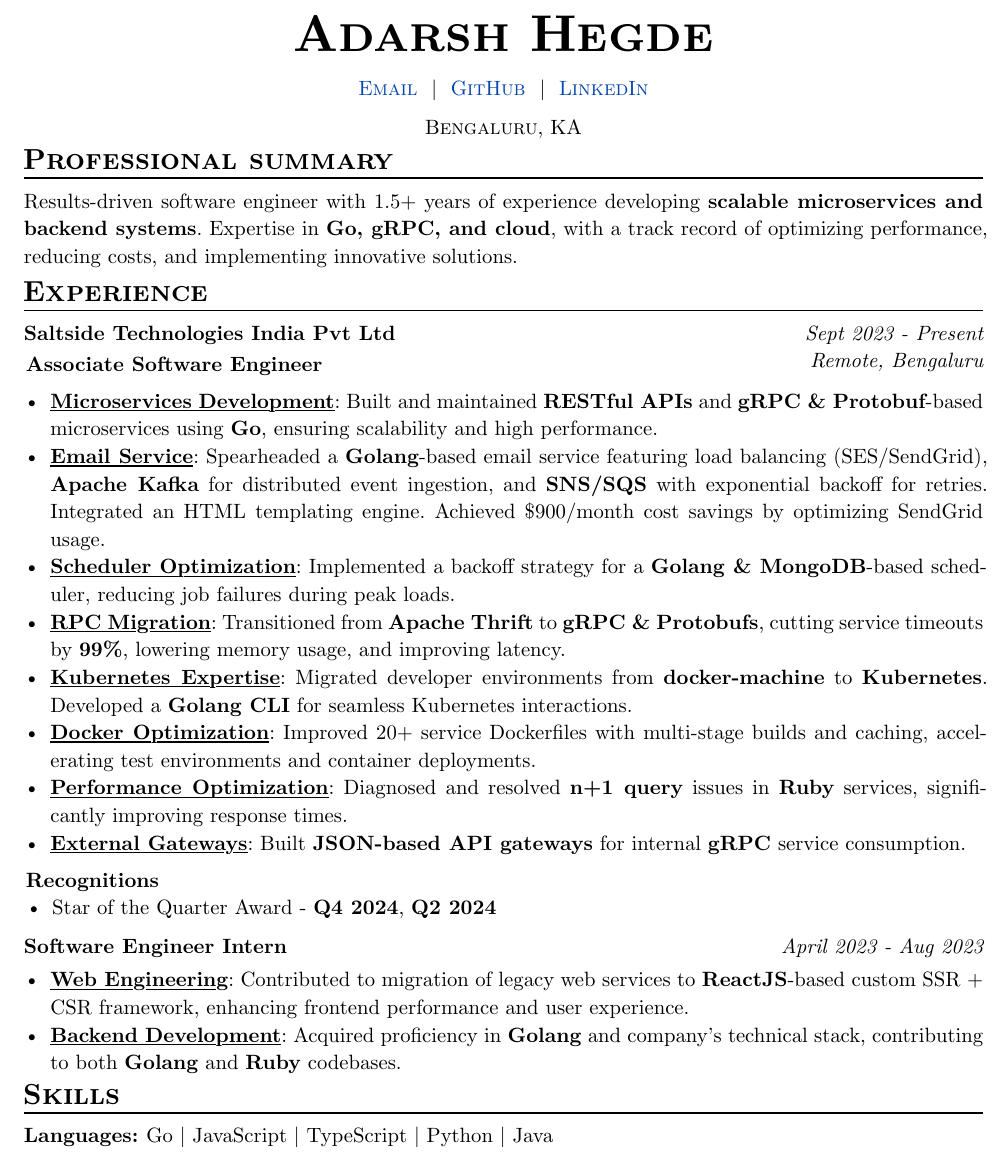
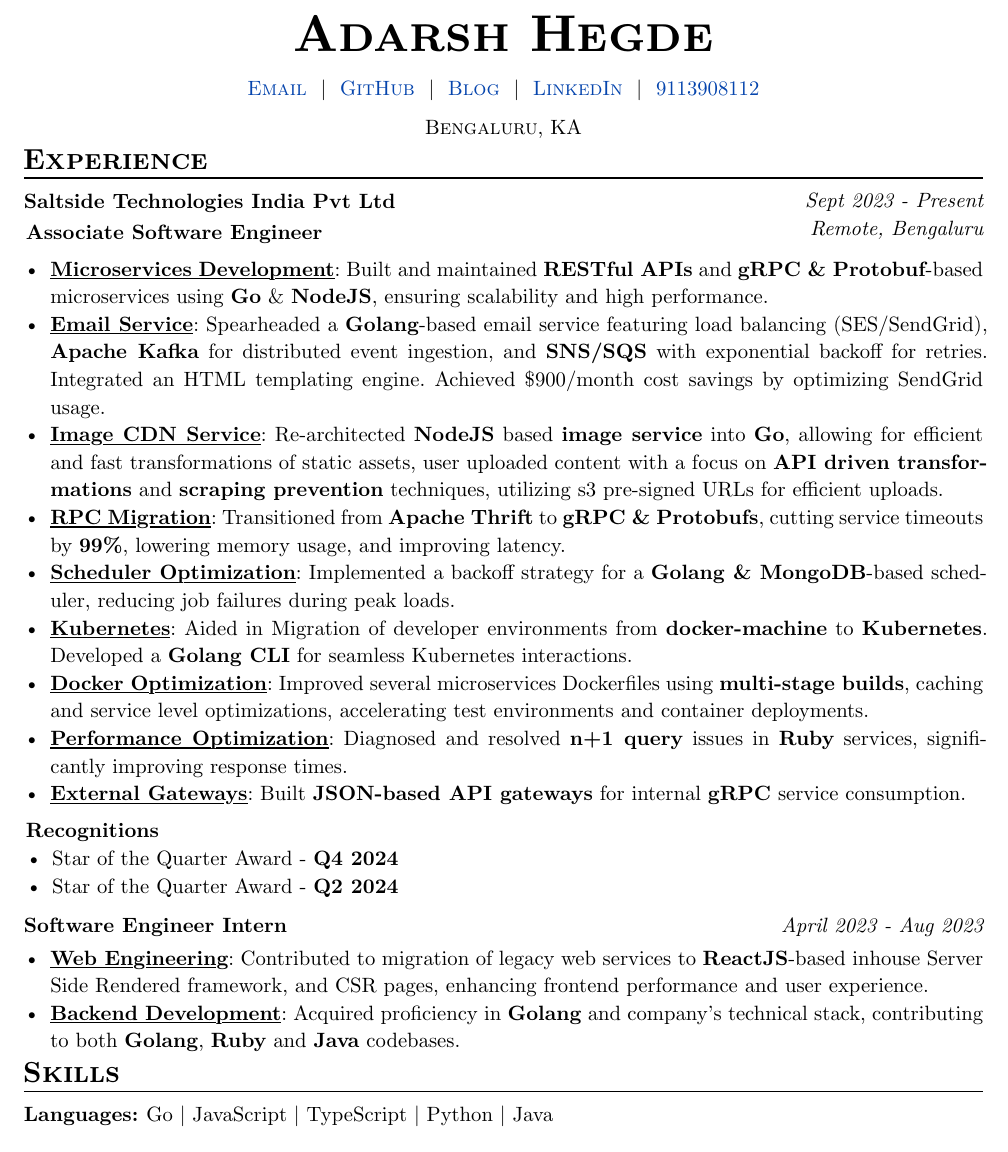
Before and after one commit to adarshhegde/cv-cicd, a Typst document (resume-2025.typ): part of the page, cut so that both start at the same text. Compiled offline with Typst 0.15.

Commit message:
Update resume-2025.typ

```diff
--- a/resume-2025.typ
+++ b/resume-2025.typ
@@ -13,13 +15,14 @@
   ),
 )
 
+/*
 = Professional summary
 #pad(
   bottom:2pt,
   [
-      Results-driven software engineer with 1.5+ years of experience developing *scalable microservices and backend systems*. Expertise in *Go, gRPC, and cloud*, with a track record of optimizing performance, reducing costs, and implementing innovative solutions.
+    Results-driven software engineer with nearly 2 years of experience specializing in scalable microservices and backend systems. Skilled in Golang, NodeJS, gRPC, Kafka, and cloud technologies, with a proven record of optimizing performance, reducing costs, and implementing innovative solutions.
   ]
-)
+) */
 
 
 
@@ -28,7 +31,8 @@
   role: "Saltside Technologies India Pvt Ltd",
   achievements: [
     *Recognitions*
-    - Star of the Quarter Award - *Q4 2024*, *Q2 2024*
+    - Star of the Quarter Award - *Q4 2024*
+    - Star of the Quarter Award - *Q2 2024*
   ],
   summary: [
     *Associate Software Engineer*
@@ -36,12 +40,13 @@
   date: "Sept 2023 - Present",
   location: "Remote, Bengaluru",
   details: [
-    - *#underline[Microservices Development]*: Built and maintained *RESTful APIs* and *gRPC & Protobuf*-based microservices using *Go*, ensuring scalability and high performance.
+    - *#underline[Microservices Development]*: Built and maintained *RESTful APIs* and *gRPC & Protobuf*-based microservices using *Go* & *NodeJS*, ensuring scalability and high performance.
     - *#underline[Email Service]*: Spearheaded a *Golang*-based email service featuring load balancing (SES/SendGrid), *Apache Kafka* for distributed event ingestion, and *SNS/SQS* with exponential backoff for retries. Integrated an HTML templating engine. Achieved \$900/month cost savings by optimizing SendGrid usage.
+    - *#underline[Image CDN Service]*: Re-architected *NodeJS* based *image service* into *Go*, allowing for efficient and fast transformations of static assets, user uploaded content with a focus on *API driven transformations* and *scraping prevention* techniques, utilizing s3 pre-signed URLs for efficient uploads.
+    - *#underline[RPC Migration]*: Transitioned from *Apache Thrift* to *gRPC & Protobufs*, cutting service timeouts by *99%*, lowering memory usage, and improving latency.
     - *#underline[Scheduler Optimization]*: Implemented a backoff strategy for a *Golang & MongoDB*-based scheduler, reducing job failures during peak loads.
-    - *#underline[RPC Migration]*: Transitioned from *Apache Thrift* to *gRPC & Protobufs*, cutting service timeouts by *99%*, lowering memory usage, and improving latency.
-    - *#underline[Kubernetes Expertise]*: Migrated developer environments from *docker-machine* to *Kubernetes*. Developed a *Golang CLI* for seamless Kubernetes interactions.
-    - *#underline[Docker Optimization]*: Improved 20+ service Dockerfiles with multi-stage builds and caching, accelerating test environments and container deployments.
+    - *#underline[Kubernetes]*: Aided in Migration of developer environments from *docker-machine* to *Kubernetes*. Developed a *Golang CLI* for seamless Kubernetes interactions.
+    - *#underline[Docker Optimization]*: Improved several microservices Dockerfiles using *multi-stage builds*, caching and service level optimizations, accelerating test environments and container deployments.
     - *#underline[Performance Optimization]*: Diagnosed and resolved *n+1 query* issues in *Ruby* services, significantly improving response times.
     - *#underline[External Gateways]*: Built *JSON-based API gateways* for internal *gRPC* service consumption.
   ]
@@ -50,8 +55,8 @@
   role: "Software Engineer Intern",
   date: "April 2023 - Aug 2023",
   details: [
-    - *#underline[Web Engineering]*: Contributed to migration of legacy web services to *ReactJS*-based custom SSR + CSR framework, enhancing frontend performance and user experience.
-    - *#underline[Backend Development]*: Acquired proficiency in *Golang* and company's technical stack, contributing to both *Golang* and *Ruby* codebases.
+    - *#underline[Web Engineering]*: Contributed to migration of legacy web services to *ReactJS*-based inhouse Server Side Rendered framework, and CSR pages, enhancing frontend performance and user experience.
+    - *#underline[Backend Development]*: Acquired proficiency in *Golang* and company's technical stack, contributing to both *Golang*, *Ruby* and *Java* codebases.
 
   ]
 )
```
Also changed, not shown: resume-2025.typ (4 more changed lines).
